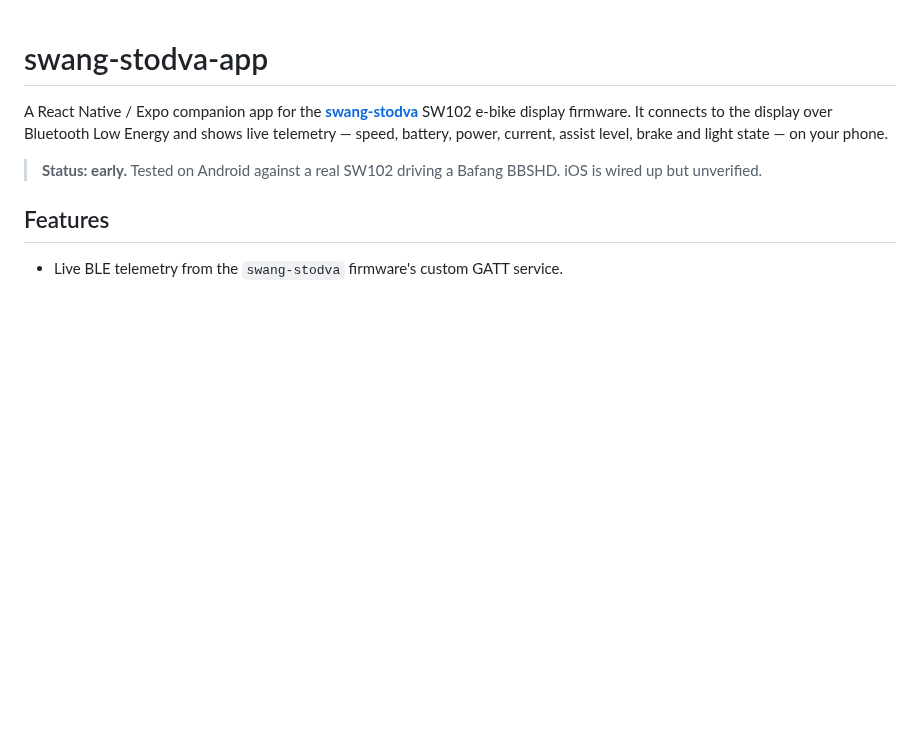
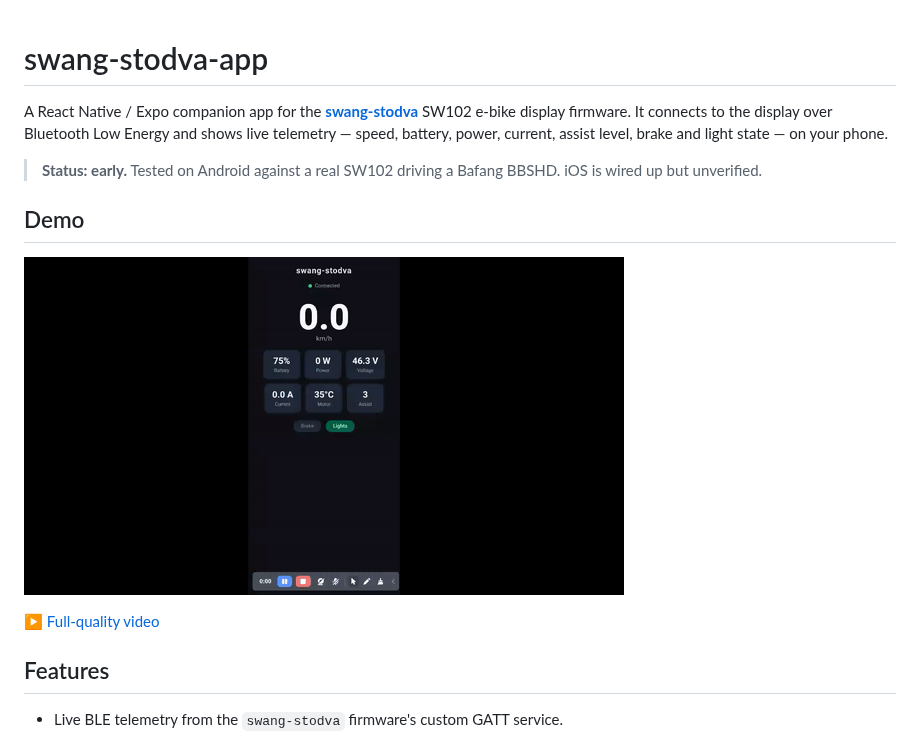
Before and after one commit to OmoYauhen/swet102-app, a Markdown page: README.md, the part around the change. Drawn GitHub-style; pictures changed too: assets/demo.gif (added); blank space fills up the shorter version.

Commit message:
docs: add demo video and GIF to README
Co-Authored-By: Claude Opus 4.8 (1M context) <noreply@anthropic.com>

```diff
--- a/README.md
+++ b/README.md
@@ -8,6 +8,12 @@ state — on your phone.
 
 > **Status: early.** Tested on Android against a real SW102 driving a Bafang
 > BBSHD. iOS is wired up but unverified.
+
+## Demo
+
+![swang-stodva-app live telemetry demo](./assets/demo.gif)
+
+▶ [Full-quality video](./assets/demo.mp4)
 
 ## Features
 
```
Also changed, not shown: 1 other file.
